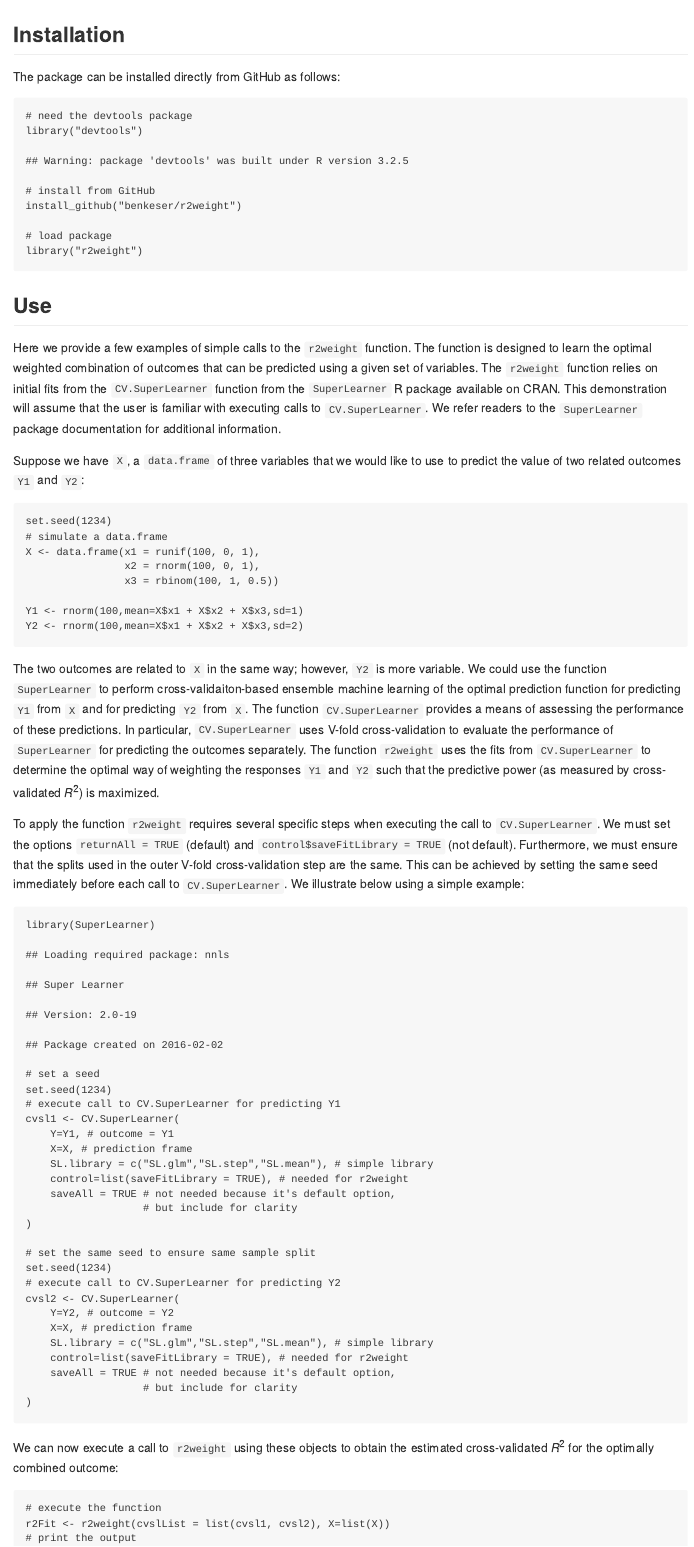
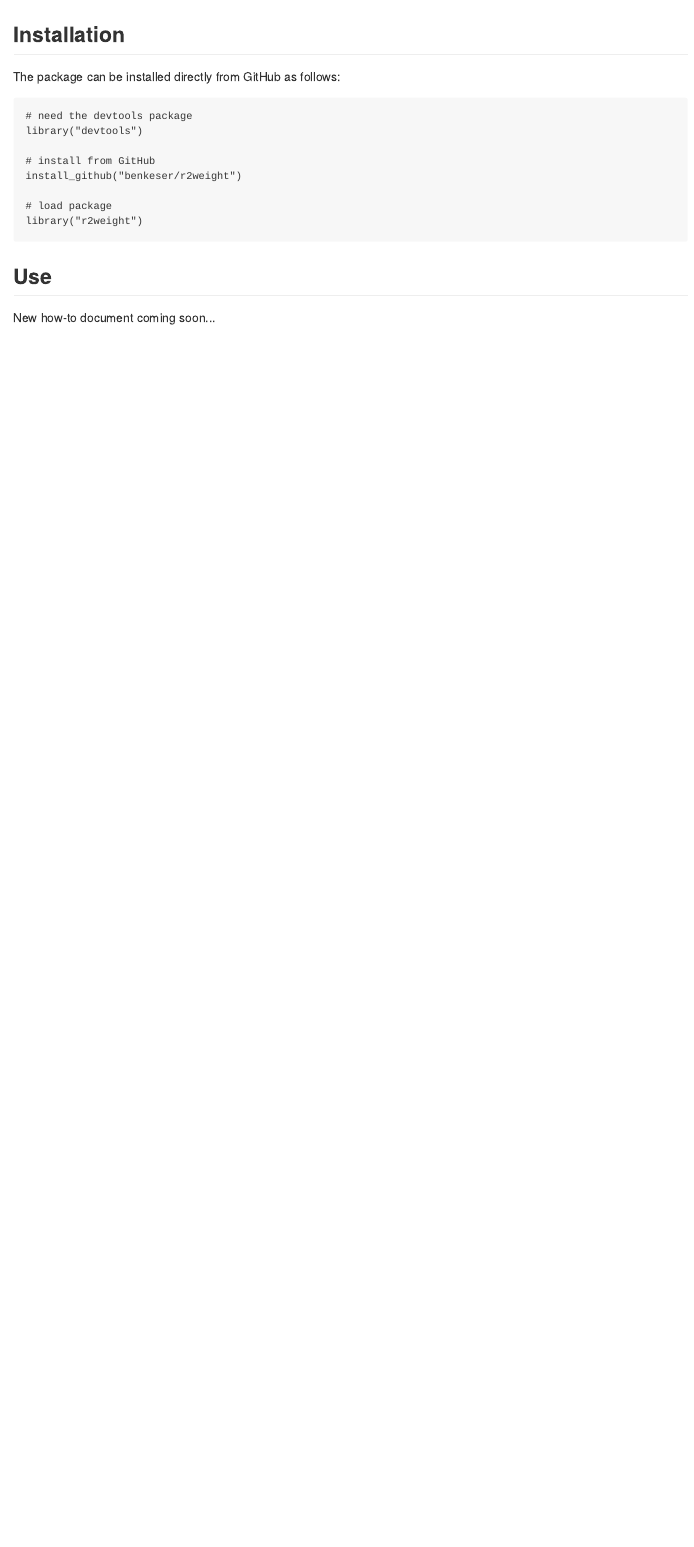
Before and after one commit to benkeser/r2weight, an R Markdown document (README.Rmd): the page in a window 1100 px wide, from its top. The pictures show the output file README.md that the author committed with the source, drawn offline in the style of GitHub.

Commit message:
removed old README tutorial

````diff
--- a/README.Rmd
+++ b/README.Rmd
@@ -19,71 +19,4 @@ library("r2weight")
 ```
 
 ## Use
-Here we provide a few examples of simple calls to the `r2weight` function. The
-function is designed to learn the optimal weighted combination of outcomes that
-can be predicted using a given set of variables. The `r2weight` function relies
-on initial fits from the `CV.SuperLearner` function from the `SuperLearner` R
-package available on CRAN. This demonstration will assume that the user is
-familiar with executing calls to `CV.SuperLearner`. We refer readers to the
-`SuperLearner` package documentation for additional information.
-
-Suppose we have `X`, a `data.frame` of three variables that we would like to use to predict the value of two related outcomes `Y1` and `Y2`:
-```{r simdata}
-set.seed(1234)
-# simulate a data.frame
-X <- data.frame(x1 = runif(100, 0, 1),
-                x2 = rnorm(100, 0, 1),
-                x3 = rbinom(100, 1, 0.5))
-
-Y1 <- rnorm(100,mean=X$x1 + X$x2 + X$x3,sd=1)
-Y2 <- rnorm(100,mean=X$x1 + X$x2 + X$x3,sd=2)
-```
-The two outcomes are related to `X` in the same way; however, `Y2` is more
-variable. We could use the function `SuperLearner` to perform cross-validaiton-based ensemble machine learning of the optimal prediction
-function for predicting `Y1` from `X` and for predicting `Y2` from `X`. The
-function `CV.SuperLearner` provides a means of assessing the performance of
-these predictions. In particular, `CV.SuperLearner` uses V-fold cross-validation
-to evaluate the performance of `SuperLearner` for predicting the outcomes
-separately. The function `r2weight` uses the fits from `CV.SuperLearner` to
-determine the optimal way of weighting the responses `Y1` and `Y2` such that
-the predictive power (as measured by cross-validated $R^2$) is maximized.
-
-To apply the function `r2weight` requires several specific steps when executing
-the call to `CV.SuperLearner`. We must set the options `returnAll = TRUE`
-(default) and `control$saveFitLibrary = TRUE` (not default). Furthermore, we
-must ensure that the splits used in the outer V-fold cross-validation step are
-the same. This can be achieved by setting the same seed immediately before
-each call to `CV.SuperLearner`. We illustrate below using a simple example:
-```{r cvslfits, cache=TRUE}
-library(SuperLearner)
-# set a seed
-set.seed(1234)
-# execute call to CV.SuperLearner for predicting Y1
-cvsl1 <- CV.SuperLearner(
-    Y=Y1, # outcome = Y1
-    X=X, # prediction frame
-    SL.library = c("SL.glm","SL.step","SL.mean"), # simple library
-    control=list(saveFitLibrary = TRUE), # needed for r2weight
-    saveAll = TRUE # not needed because it's default option,
-                   # but include for clarity
-)
-
-# set the same seed to ensure same sample split
-set.seed(1234)
-# execute call to CV.SuperLearner for predicting Y2
-cvsl2 <- CV.SuperLearner(
-    Y=Y2, # outcome = Y2
-    X=X, # prediction frame
-    SL.library = c("SL.glm","SL.step","SL.mean"), # simple library
-    control=list(saveFitLibrary = TRUE), # needed for r2weight
-    saveAll = TRUE # not needed because it's default option,
-                   # but include for clarity
-)
-```
-
-We can now execute a call to `r2weight` using these objects to obtain the
-estimated cross-validated $R^2$ for the optimally combined outcome:
-```{r}
-# execute the function
-r2Fit <- r2weight(cvslList = list(cvsl1, cvsl2), X=list(X))
-# print the output
+New how-to document coming soon...
````
Also changed, not shown: README.md, README.Rmd (72 more changed lines).
